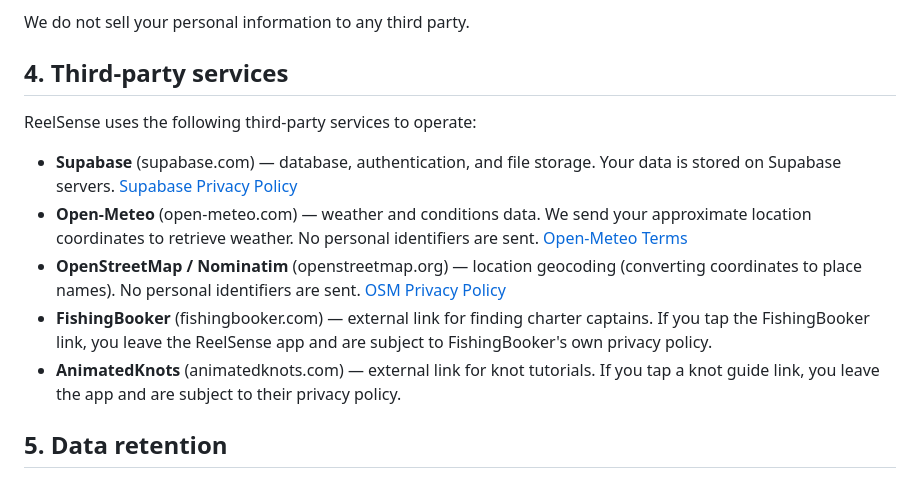
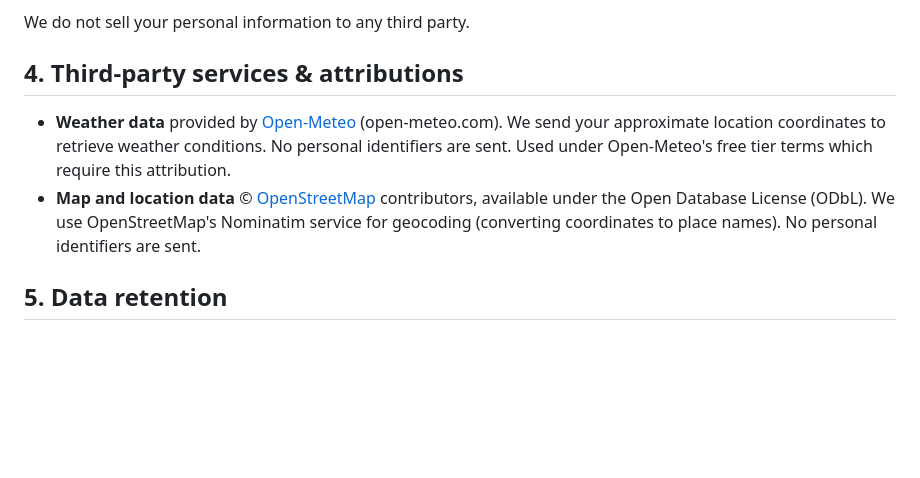
Before and after one commit to Atlas-Now/reelsense-legal, a Markdown page: privacy-policy.md, the part around the change. Rendered like a GitHub page; blank space fills up the shorter version.

```diff
--- a/privacy-policy.md
+++ b/privacy-policy.md
@@ -34,15 +34,10 @@ We use your information to:
 
 We do not sell your personal information to any third party.
 
-## 4. Third-party services
+## 4. Third-party services & attributions
 
-ReelSense uses the following third-party services to operate:
-
-- **Supabase** (supabase.com) — database, authentication, and file storage. Your data is stored on Supabase servers. [Supabase Privacy Policy](https://supabase.com/privacy)
-- **Open-Meteo** (open-meteo.com) — weather and conditions data. We send your approximate location coordinates to retrieve weather. No personal identifiers are sent. [Open-Meteo Terms](https://open-meteo.com/en/terms)
-- **OpenStreetMap / Nominatim** (openstreetmap.org) — location geocoding (converting coordinates to place names). No personal identifiers are sent. [OSM Privacy Policy](https://wiki.osmfoundation.org/wiki/Privacy_Policy)
-- **FishingBooker** (fishingbooker.com) — external link for finding charter captains. If you tap the FishingBooker link, you leave the ReelSense app and are subject to FishingBooker's own privacy policy.
-- **AnimatedKnots** (animatedknots.com) — external link for knot tutorials. If you tap a knot guide link, you leave the app and are subject to their privacy policy.
+- **Weather data** provided by [Open-Meteo](https://open-meteo.com) (open-meteo.com). We send your approximate location coordinates to retrieve weather conditions. No personal identifiers are sent. Used under Open-Meteo's free tier terms which require this attribution.
+- **Map and location data** © [OpenStreetMap](https://www.openstreetmap.org/copyright) contributors, available under the Open Database License (ODbL). We use OpenStreetMap's Nominatim service for geocoding (converting coordinates to place names). No personal identifiers are sent.
 
 ## 5. Data retention
 
```
